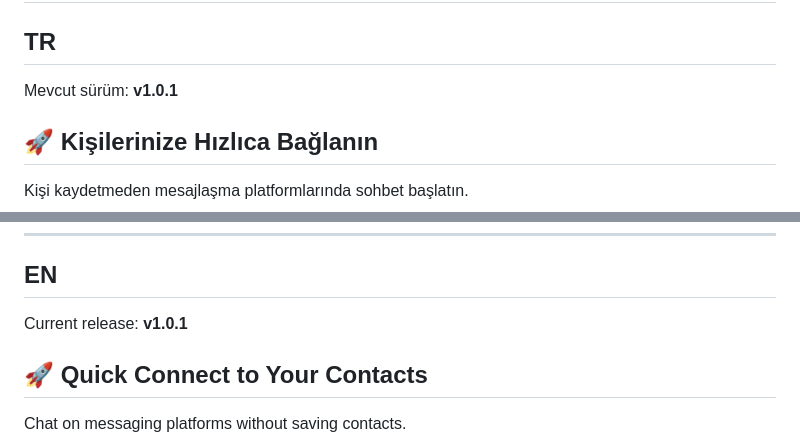
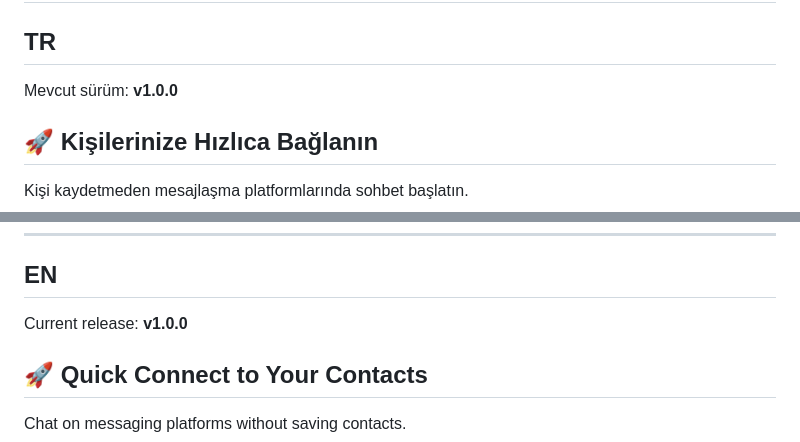
Before and after one commit to MrSpy00/DirectFast, a Markdown page: README.md, 2 parts joined by grey strips. GitHub-like rendering.

```diff
--- a/README.md
+++ b/README.md
@@ -2,7 +2,7 @@
 
 ## TR
 
-Mevcut sürüm: **v1.0.1**
+Mevcut sürüm: **v1.0.0**
 
 ## 🚀 Kişilerinize Hızlıca Bağlanın
 
@@ -284,7 +284,7 @@ Flutter ile ❤️ yapıldı
 
 ## EN
 
-Current release: **v1.0.1**
+Current release: **v1.0.0**
 
 ## 🚀 Quick Connect to Your Contacts
 
```
